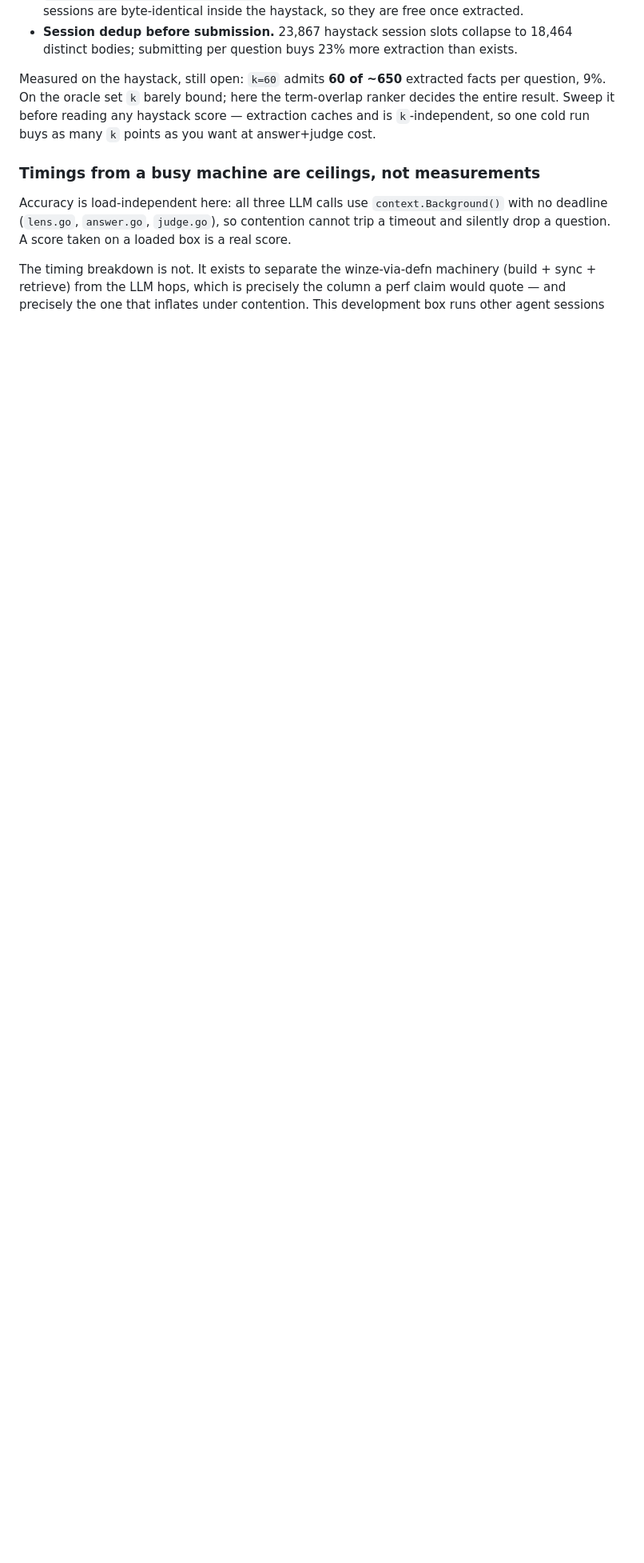
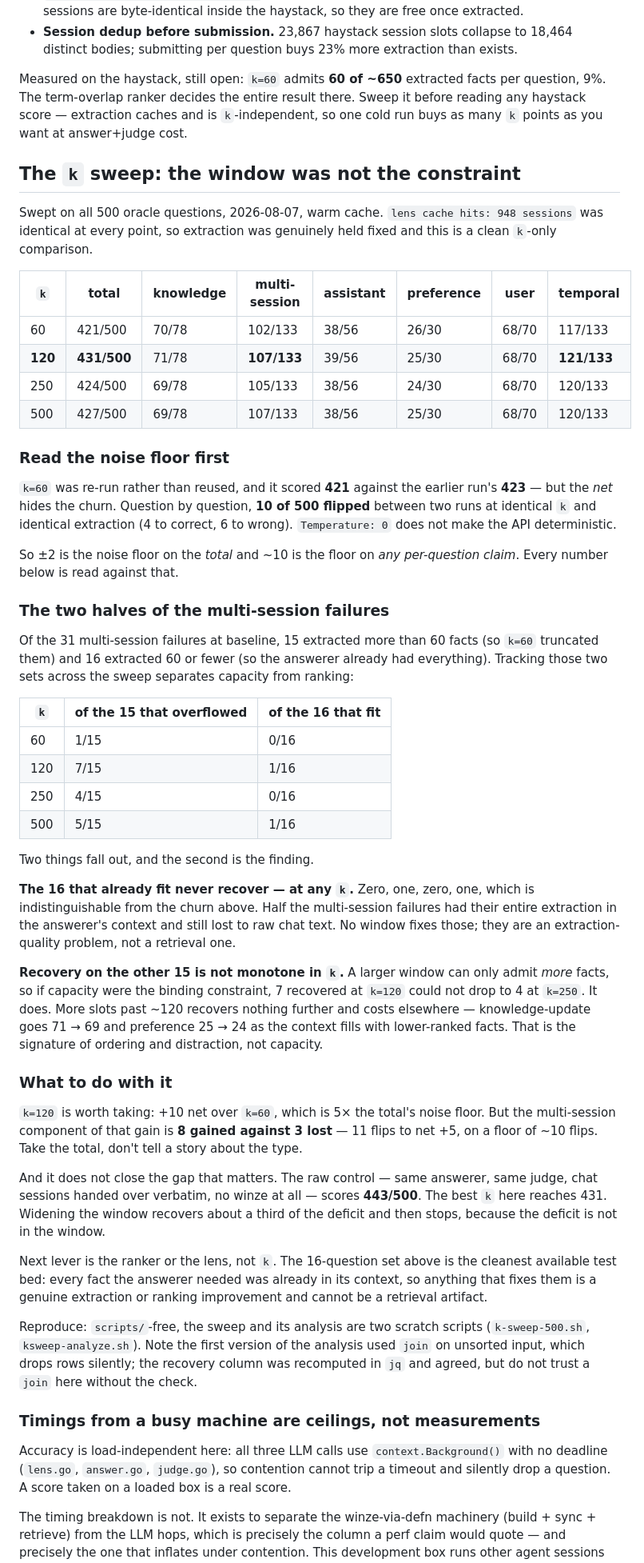
Before and after one commit to justinstimatze/winze, a Markdown page: docs/benchmark.md, the part around the change. Shown at 80% size. Rendered like a GitHub page; blank space fills up the shorter version.

Commit message:
benchmark: the k sweep — the window was not the constraint
Swept k = 60/120/250/500 on all 500 oracle questions with extraction held
fixed (lens cache hits: 948 sessions, identical at every point).

k=120 is the peak at 431/500 against k=60's 421, and it is worth taking. The
story underneath it is not "the window was too small".

Split the 31 multi-session failures by whether k=60 could hold their
extraction. The 16 whose facts already fit recover 0, 1, 0, 1 across the four
points — nothing, at any window size. They had everything in the answerer's
context and still lost to raw chat text, so they are an extraction problem
with no retrieval component at all.

The 15 that overflowed recover 1, 7, 4, 5 — non-monotone. A larger window can
only admit more facts, so capacity cannot explain 7 at k=120 dropping to 4 at
k=250. Past ~120 more slots recover nothing and cost elsewhere:
knowledge-update 71 -> 69, preference 25 -> 24. That is ordering and
distraction, not capacity.

Also records the noise floor properly. k=60 was re-run rather than reused and
scored 421 against the earlier 423 — but 10 of 500 questions flipped between
two runs at identical k and identical extraction. Temperature 0 is not
determinism. So ±2 bounds the total and ~10 bounds any per-question claim,
which is what makes the 8-gained/3-lost multi-session component of k=120's win
too thin to narrate on its own.

The gap this does not close: the raw control, with no winze in the path at
all, is still 443/500. The best k reaches 431. Widening recovers about a third
of the deficit and then stops, because the deficit is not in the window. The
16-question set is the next test bed — every needed fact was already in
context, so anything that fixes them is genuinely extraction or ranking.

Method note in the doc: the first analysis used `join` on unsorted input,
which drops rows silently. Recomputed in jq; the numbers agreed, but the
original run had no way to know that.

Co-Authored-By: Claude Opus 5 <noreply@anthropic.com>
Claude-Session: https://claude.ai/code/session_014CVYzDeTX3EPJYJ7ZJHPxZ

```diff
--- a/docs/benchmark.md
+++ b/docs/benchmark.md
@@ -355,10 +355,85 @@ Three levers cut it further, in order of size:
   than exists.
 
 Measured on the haystack, still open: `k=60` admits **60 of ~650** extracted
-facts per question, 9%. On the oracle set `k` barely bound; here the
-term-overlap ranker decides the entire result. Sweep it before reading any
-haystack score — extraction caches and is `k`-independent, so one cold run
-buys as many `k` points as you want at answer+judge cost.
+facts per question, 9%. The term-overlap ranker decides the entire result there.
+Sweep it before reading any haystack score — extraction caches and is
+`k`-independent, so one cold run buys as many `k` points as you want at
+answer+judge cost.
+
+## The `k` sweep: the window was not the constraint
+
+Swept on all 500 oracle questions, 2026-08-07, warm cache. `lens cache hits:
+948 sessions` was identical at every point, so extraction was genuinely held
+fixed and this is a clean `k`-only comparison.
+
+| `k` | total | knowledge | multi-session | assistant | preference | user | temporal |
+|---|---|---|---|---|---|---|---|
+| 60 | 421/500 | 70/78 | 102/133 | 38/56 | 26/30 | 68/70 | 117/133 |
+| **120** | **431/500** | 71/78 | **107/133** | 39/56 | 25/30 | 68/70 | **121/133** |
+| 250 | 424/500 | 69/78 | 105/133 | 38/56 | 24/30 | 68/70 | 120/133 |
+| 500 | 427/500 | 69/78 | 107/133 | 38/56 | 25/30 | 68/70 | 120/133 |
+
+### Read the noise floor first
+
+`k=60` was re-run rather than reused, and it scored **421** against the earlier
+run's **423** — but the *net* hides the churn. Question by question, **10 of 500
+flipped** between two runs at identical `k` and identical extraction (4 to
+correct, 6 to wrong). `Temperature: 0` does not make the API deterministic.
+
+So ±2 is the noise floor on the *total* and ~10 is the floor on *any
+per-question claim*. Every number below is read against that.
+
+### The two halves of the multi-session failures
+
+Of the 31 multi-session failures at baseline, 15 extracted more than 60 facts
+(so `k=60` truncated them) and 16 extracted 60 or fewer (so the answerer already
+had everything). Tracking those two sets across the sweep separates capacity
+from ranking:
+
+| `k` | of the 15 that overflowed | of the 16 that fit |
+|---|---|---|
+| 60 | 1/15 | 0/16 |
+| 120 | 7/15 | 1/16 |
+| 250 | 4/15 | 0/16 |
+| 500 | 5/15 | 1/16 |
+
+Two things fall out, and the second is the finding.
+
+**The 16 that already fit never recover — at any `k`.** Zero, one, zero, one,
+which is indistinguishable from the churn above. Half the multi-session failures
+had their entire extraction in the answerer's context and still lost to raw
+chat text. No window fixes those; they are an extraction-quality problem, not a
+retrieval one.
+
+**Recovery on the other 15 is not monotone in `k`.** A larger window can only
+admit *more* facts, so if capacity were the binding constraint, 7 recovered at
+`k=120` could not drop to 4 at `k=250`. It does. More slots past ~120 recovers
+nothing further and costs elsewhere — knowledge-update goes 71 → 69 and
+preference 25 → 24 as the context fills with lower-ranked facts. That is the
+signature of ordering and distraction, not capacity.
+
+### What to do with it
+
+`k=120` is worth taking: +10 net over `k=60`, which is 5× the total's noise
+floor. But the multi-session component of that gain is **8 gained against 3
+lost** — 11 flips to net +5, on a floor of ~10 flips. Take the total, don't
+tell a story about the type.
+
+And it does not close the gap that matters. The raw control — same answerer,
+same judge, chat sessions handed over verbatim, no winze at all — scores
+**443/500**. The best `k` here reaches 431. Widening the window recovers about
+a third of the deficit and then stops, because the deficit is not in the window.
+
+Next lever is the ranker or the lens, not `k`. The 16-question set above is the
+cleanest available test bed: every fact the answerer needed was already in its
+context, so anything that fixes them is a genuine extraction or ranking
+improvement and cannot be a retrieval artifact.
+
+Reproduce: `scripts/`-free, the sweep and its analysis are two scratch scripts
+(`k-sweep-500.sh`, `ksweep-analyze.sh`). Note the first version of the analysis
+used `join` on unsorted input, which drops rows silently; the recovery column
+was recomputed in `jq` and agreed, but do not trust a `join` here without the
+check.
 
 ### Timings from a busy machine are ceilings, not measurements
 
```
